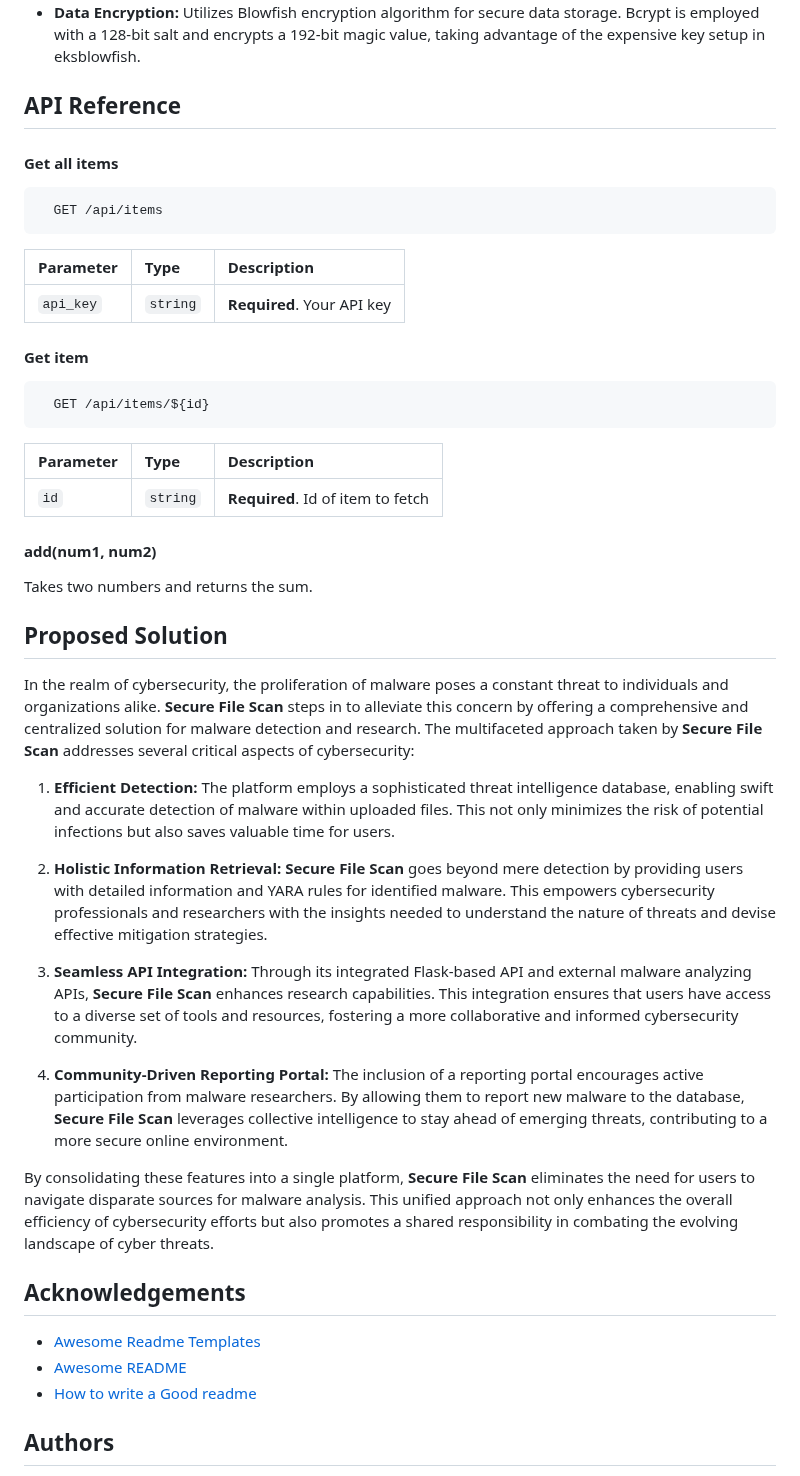
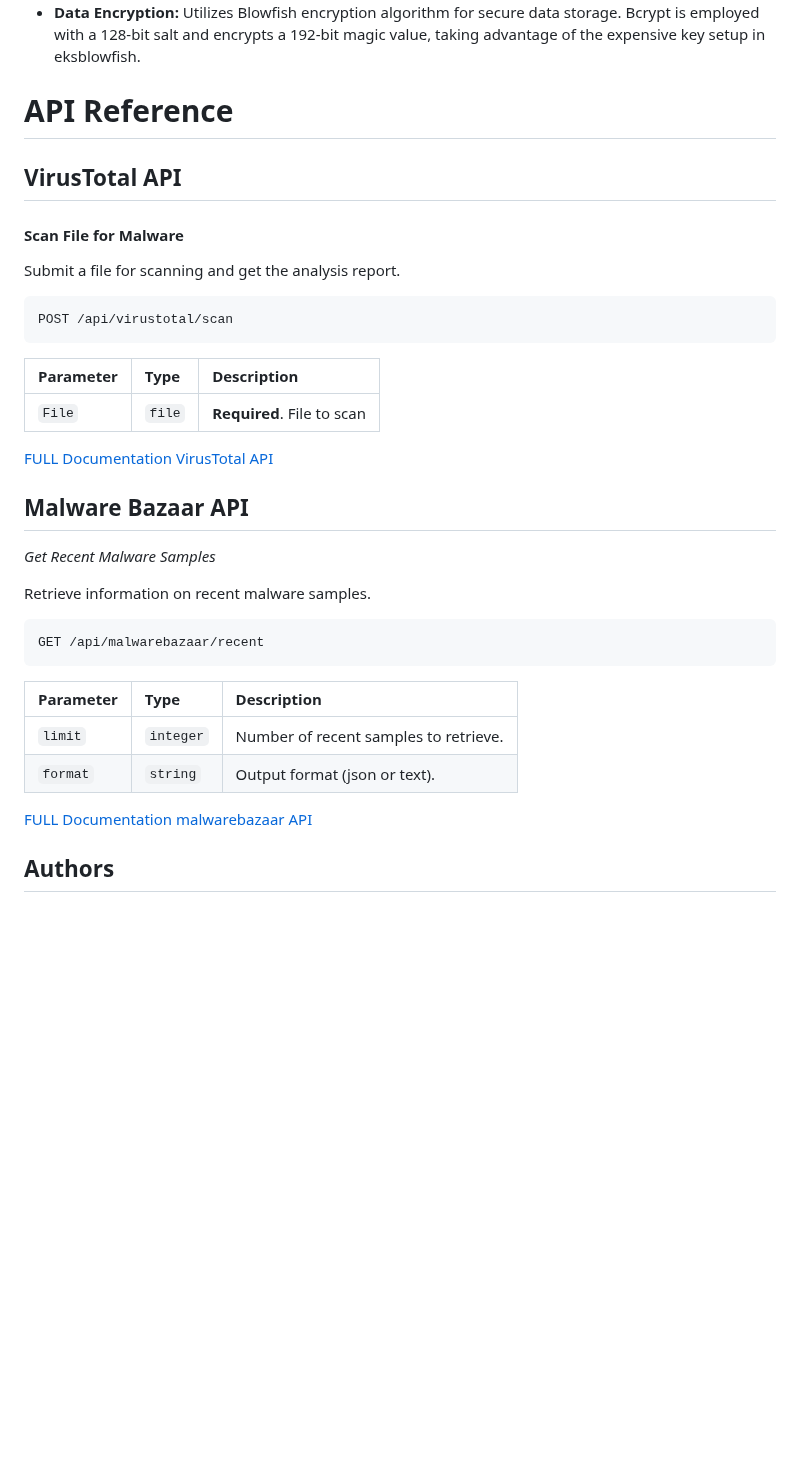
Before and after one commit to 0xZainRaza/Secure-File-Scan, a Markdown page: README.md, the part around one of its changes. Rendered like a GitHub page; blank space fills up the shorter version.

````diff
--- a/README.md
+++ b/README.md
@@ -56,56 +75,41 @@ To use the Secure File Scan project, follow these steps:
 - **Data Encryption:** Utilizes Blowfish encryption algorithm for secure data storage. Bcrypt is employed with a 128-bit salt and encrypts a 192-bit magic value, taking advantage of the expensive key setup in eksblowfish.
 
 
-## API Reference
+# API Reference
 
-#### Get all items
+## VirusTotal API
+
+#### Scan File for Malware
+
+Submit a file for scanning and get the analysis report.
 
 ```http
-  GET /api/items
+POST /api/virustotal/scan
 ```
 
 | Parameter | Type     | Description                |
 | :-------- | :------- | :------------------------- |
-| `api_key` | `string` | **Required**. Your API key |
+| `File` | `file` | **Required**.  File to scan |
 
-#### Get item
-
-```http
-  GET /api/items/${id}
-```
-
-| Parameter | Type     | Description                       |
-| :-------- | :------- | :-------------------------------- |
-| `id`      | `string` | **Required**. Id of item to fetch |
-
-#### add(num1, num2)
-
-Takes two numbers and returns the sum.
+[FULL Documentation VirusTotal API](https://docs.virustotal.com/reference/post_files)
 
 
+## Malware Bazaar API
 
-## Proposed Solution
+*Get Recent Malware Samples*
 
-In the realm of cybersecurity, the proliferation of malware poses a constant threat to individuals and organizations alike. **Secure File Scan** steps in to alleviate this concern by offering a comprehensive and centralized solution for malware detection and research. The multifaceted approach taken by **Secure File Scan** addresses several critical aspects of cybersecurity:
+Retrieve information on recent malware samples.
 
-1. **Efficient Detection:** The platform employs a sophisticated threat intelligence database, enabling swift and accurate detection of malware within uploaded files. This not only minimizes the risk of potential infections but also saves valuable time for users.
-
-2. **Holistic Information Retrieval:** **Secure File Scan** goes beyond mere detection by providing users with detailed information and YARA rules for identified malware. This empowers cybersecurity professionals and researchers with the insights needed to understand the nature of threats and devise effective mitigation strategies.
-
-3. **Seamless API Integration:** Through its integrated Flask-based API and external malware analyzing APIs, **Secure File Scan** enhances research capabilities. This integration ensures that users have access to a diverse set of tools and resources, fostering a more collaborative and informed cybersecurity community.
-
-4. **Community-Driven Reporting Portal:** The inclusion of a reporting portal encourages active participation from malware researchers. By allowing them to report new malware to the database, **Secure File Scan** leverages collective intelligence to stay ahead of emerging threats, contributing to a more secure online environment.
-
-By consolidating these features into a single platform, **Secure File Scan** eliminates the need for users to navigate disparate sources for malware analysis. This unified approach not only enhances the overall efficiency of cybersecurity efforts but also promotes a shared responsibility in combating the evolving landscape of cyber threats.
+```
+GET /api/malwarebazaar/recent
+```
+| Parameter | Type     | Description                |
+| :-------- | :------- | :------------------------- |
+| `limit` | `integer` |   Number of recent samples to retrieve. |
+| `format` | `string` |   Output format (json or text). |
 
 
-## Acknowledgements
-
- - [Awesome Readme Templates](https://awesomeopensource.com/project/elangosundar/awesome-README-templates)
- - [Awesome README](https://github.com/matiassingers/awesome-readme)
- - [How to write a Good readme](https://bulldogjob.com/news/449-how-to-write-a-good-readme-for-your-github-project)
-
-
+[FULL Documentation malwarebazaar API](https://bazaar.abuse.ch/api/)
 
 ## Authors
 - [@Zain Ali Raza](https://www.linkedin.com/in/zain-ali-raza-7372b1219/)
````
Also changed, not shown: other parts of README.md (+19 -0 lines).
